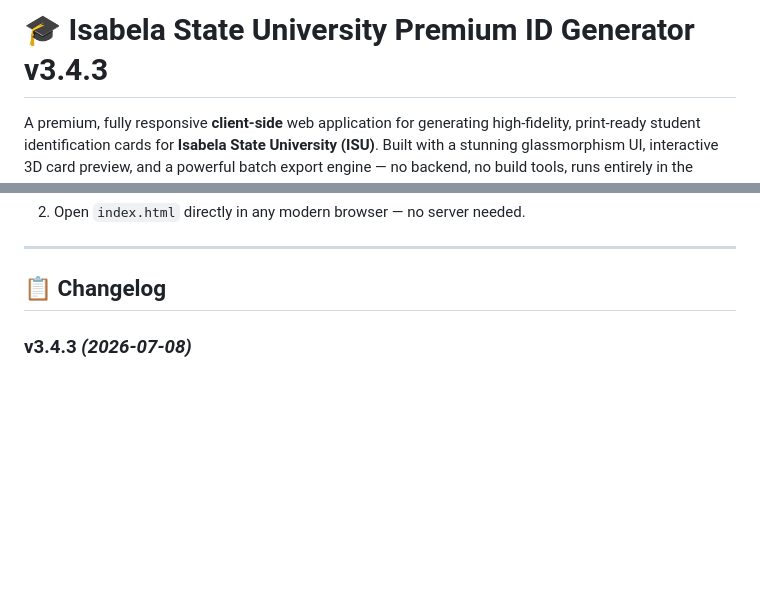
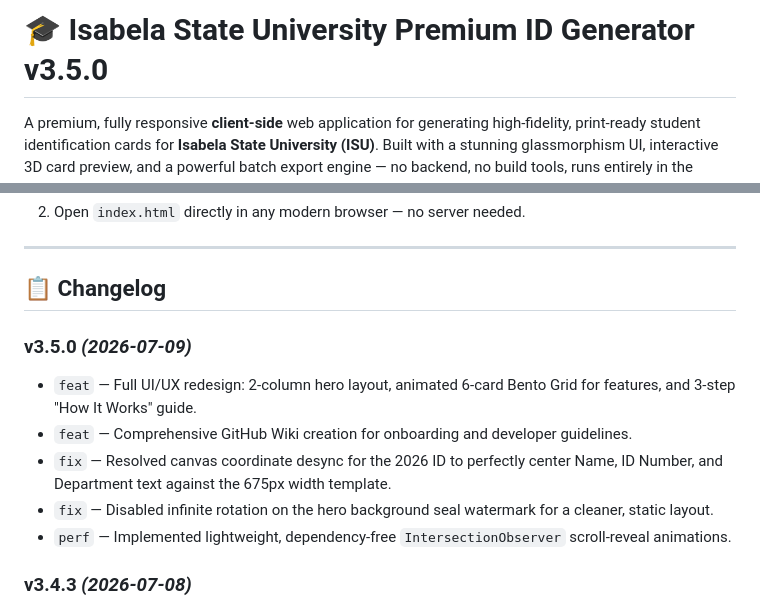
Before and after one commit to ZyronNeil2007/Isabela-State-University_Cabagan, a Markdown page: README.md, 2 parts joined by grey strips. Drawn GitHub-style; blank space fills up the shorter version.

Commit message:
chore: bump version to v3.5.0 and update changelog

```diff
--- a/README.md
+++ b/README.md
@@ -1,4 +1,4 @@
-# 🎓 Isabela State University Premium ID Generator v3.4.3
+# 🎓 Isabela State University Premium ID Generator v3.5.0
 
 A premium, fully responsive **client-side** web application for generating high-fidelity, print-ready student identification cards for **Isabela State University (ISU)**. Built with a stunning glassmorphism UI, interactive 3D card preview, and a powerful batch export engine — no backend, no build tools, runs entirely in the browser.
 
@@ -69,6 +69,13 @@ A premium, fully responsive **client-side** web application for generating high-
 ---
 
 ## 📋 Changelog
+
+### v3.5.0 *(2026-07-09)*
+- `feat` — Full UI/UX redesign: 2-column hero layout, animated 6-card Bento Grid for features, and 3-step "How It Works" guide.
+- `feat` — Comprehensive GitHub Wiki creation for onboarding and developer guidelines.
+- `fix` — Resolved canvas coordinate desync for the 2026 ID to perfectly center Name, ID Number, and Department text against the 675px width template.
+- `fix` — Disabled infinite rotation on the hero background seal watermark for a cleaner, static layout.
+- `perf` — Implemented lightweight, dependency-free `IntersectionObserver` scroll-reveal animations.
 
 ### v3.4.3 *(2026-07-08)*
 - `fix` — Corrected formatting and alignment issues in the module directory index within the main application script (`app.js`).
```
